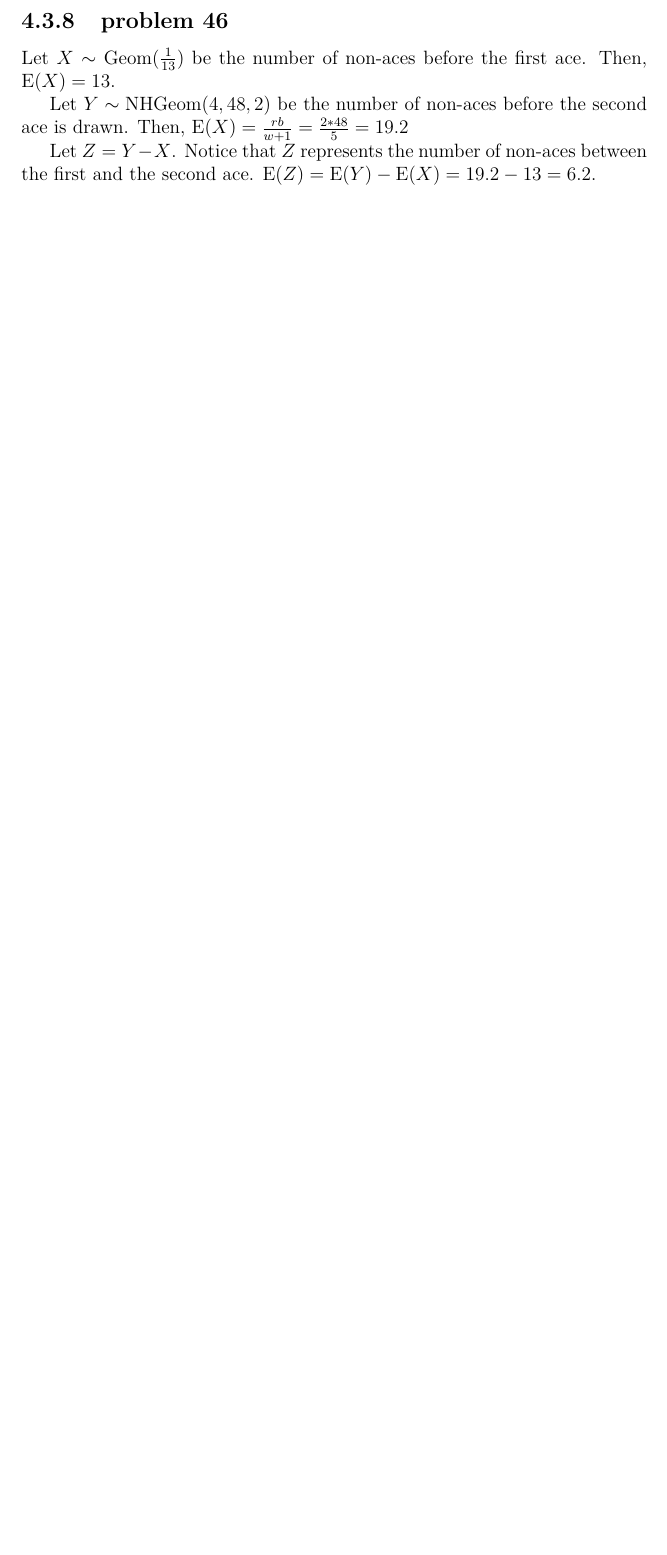
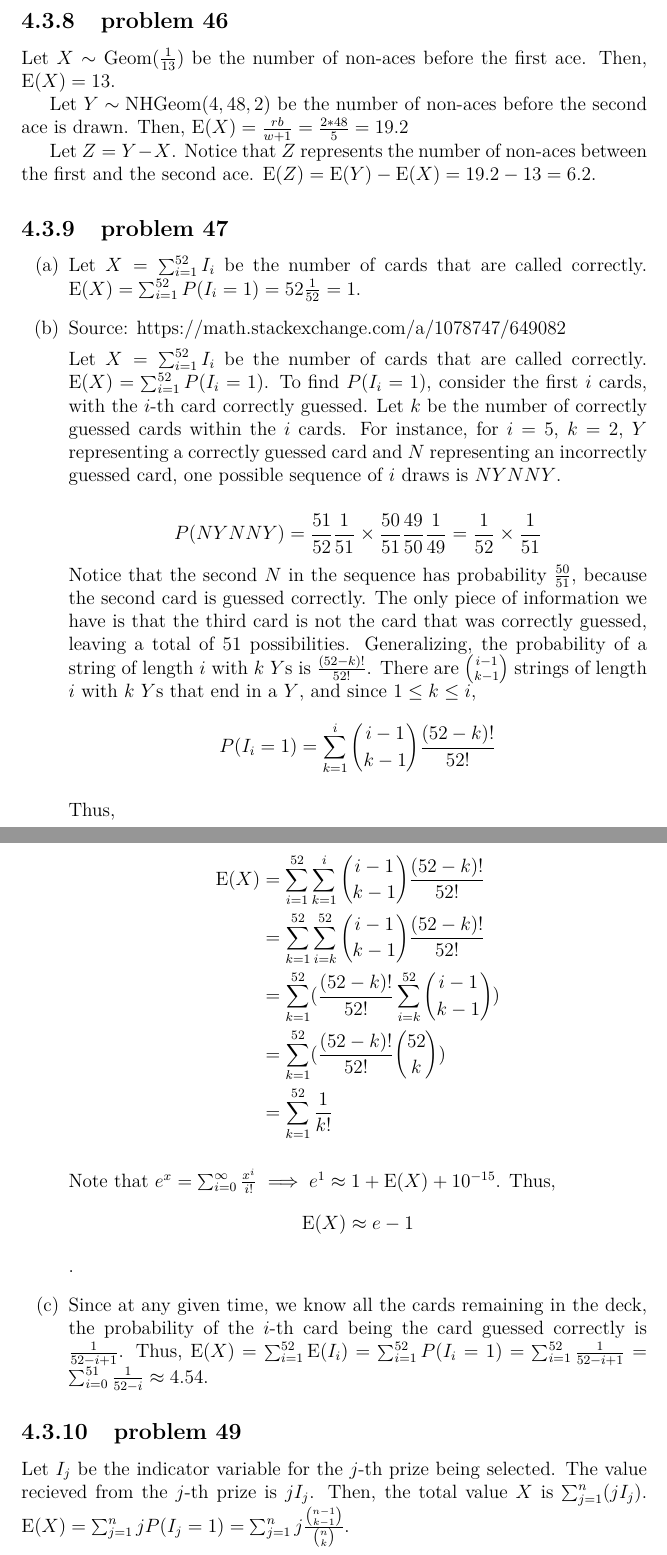
Before and after one commit to fifthist/Introduction-To-Probability-Blitzstein-Solutions, a LaTeX book (src/index.tex, which reads src/chapters/4/sections/indicator_r.v.s/index.tex, src/chapters/4/sections/indicator_r.v.s/problems/47.tex, src/chapters/4/sections/indicator_r.v.s/problems/49.tex): part of page 81 of 81 before the commit and two parts of pages 81 and 82 of 82 after it, the two joined at a grey line, cut so that both start at the same text, the shorter picture padded with empty space. Compiled offline with pdfLaTeX.

Commit message:
Chapter 4 section 3 problems 46, 47, 49

```diff
--- a/src/chapters/4/sections/indicator_r.v.s/index.tex
+++ b/src/chapters/4/sections/indicator_r.v.s/index.tex
@@ -23,3 +23,9 @@
 
 \subsection{problem 46}
 \input{problems/46}
+
+\subsection{problem 47}
+\input{problems/47}
+
+\subsection{problem 49}
+\input{problems/49}
--- /dev/null
+++ b/src/chapters/4/sections/indicator_r.v.s/problems/47.tex
@@ -0,0 +1,45 @@
+\begin{enumerate}[label=(\alph*)]
+\item Let $X = \sum_{i=1}^{52}I_{i}$ be the number of cards that are called
+correctly. $\text{E}(X) = \sum_{i=1}^{52}P(I_{i}=1) = 52\frac{1}{52} = 1$.
+
+\item Source: \url{https://math.stackexchange.com/a/1078747/649082}
+
+Let $X = \sum_{i=1}^{52}I_{i}$ be the number of cards that are
+called
+correctly. $\text{E}(X) = \sum_{i=1}^{52}P(I_{i}=1)$. To find $P(I_{i}=1)$,
+consider the first $i$ cards, with the $i$-th card correctly guessed. Let
+$k$ be the number of correctly guessed cards within the $i$ cards. For instance,
+for $i=5$, $k=2$, $Y$ representing a correctly guessed card and $N$ representing
+an incorrectly guessed card, one possible sequence of $i$ draws is $NYNNY$.
+
+$$P(NYNNY) = \frac{51}{52}\frac{1}{51} \times \frac{50}{51}\frac{49}
+{50}\frac{1}{49} = \frac{1}{52} \times \frac{1}{51}$$ Notice that
+the second $N$ in the sequence has probability $\frac{50}{51}$,
+because the second card is guessed correctly. The only piece
+of information we have is that the third card is not the card that
+was correctly guessed, leaving a total of $51$ possibilities. Generalizing, the
+probability of a string of length $i$ with $k$ $Y$s is $\frac{(52-k)!}{52!}$.
+There are $\binom{i-1}{k-1}$ strings of length $i$ with $k$ $Y$s that end in a
+$Y$, and since $1 \leq k \leq i$, $$P(I_{i}=1) = \sum_{k=1}^{i}\binom{i-1}{k-1}
+\frac{(52-k)!}{52!}$$
+
+Thus,
+
+\begin{align*}
+\text{E}(X) &= \sum_{i=1}^{52}\sum_{k=1}^{i}\binom{i-1}{k-1}\frac{(52-k)!}{52!} \\
+&= \sum_{k=1}^{52}\sum_{i=k}^{52}\binom{i-1}{k-1}\frac{(52-k)!}{52!} \\
+&= \sum_{k=1}^{52}(\frac{(52-k)!}{52!}\sum_{i=k}^{52}\binom{i-1}{k-1}) \\
+&= \sum_{k=1}^{52}(\frac{(52-k)!}{52!}\binom{52}{k}) \\
+&= \sum_{k=1}^{52}\frac{1}{k!}
+\end{align*}
+
+Note that $e^{x} = \sum_{i=0}^{\infty}\frac{x^{i}}{i!} \implies e^{1} \approx 1
++
+\text{E}(X) + 10^{-15}$. Thus, $$\text{E}(X) \approx e - 1$$.
+
+\item Since at any given time, we know all the cards remaining in the deck, the
+probability of the $i$-th card being the card guessed correctly is $\frac{1}
+{52-i+1}$. Thus, $\text{E}(X) = \sum_{i=1}^{52}\text{E}(I_{i}) = \sum_{i=1}^{52}P
+(I_{i}=1) = \sum_{i=1}^{52}\frac{1}{52-i+1} = \sum_{i=0}^{51}\frac{1}{52-i}
+\approx 4.54$.
+\end{enumerate}
--- /dev/null
+++ b/src/chapters/4/sections/indicator_r.v.s/problems/49.tex
@@ -0,0 +1,4 @@
+Let $I_{j}$ be the indicator variable for the $j$-th prize being selected. The
+value recieved from the $j$-th prize is $jI_{j}$. Then, the total value
+$X$ is $\sum_{j=1}^{n}(jI_{j})$. $\text{E}(X) = \sum_{j=1}^{n}jP(I_{j}=1) = \sum_
+{j=1}^{n}j\frac{\binom{n-1}{k-1}}{\binom{n}{k}}.$
```
